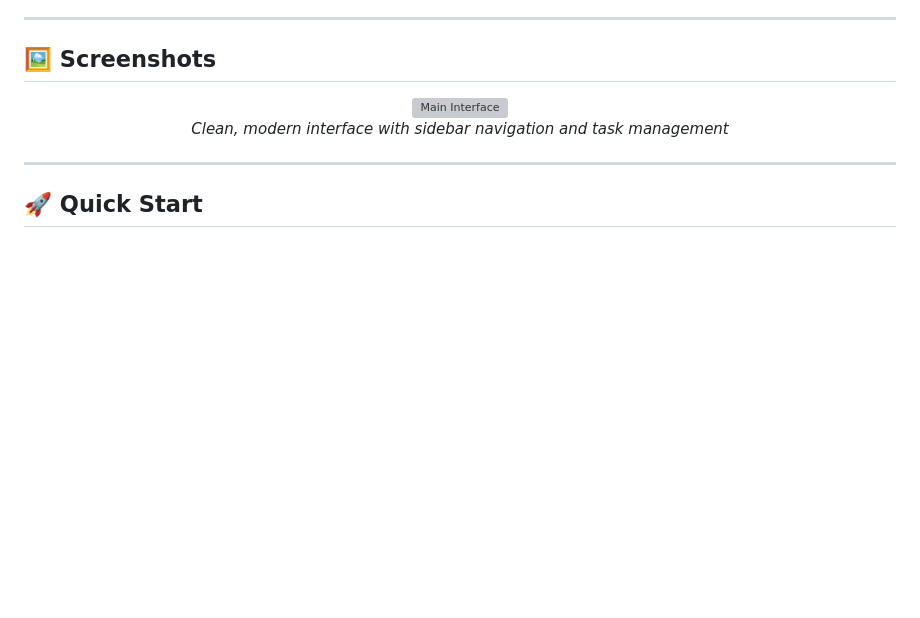
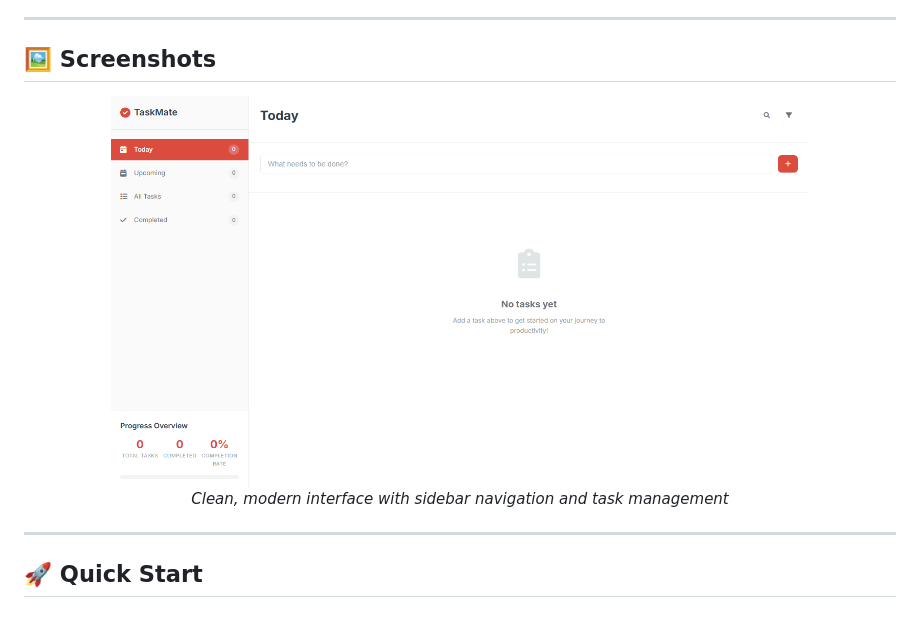
Before and after one commit to kavita-mahato/Task_Manager, a Markdown page: README.md, the part around the change. Rendered like a GitHub page; blank space fills up the shorter version; grey boxes are pictures that could not be loaded.

```diff
--- a/README.md
+++ b/README.md
@@ -43,7 +43,7 @@
 ## 🖼️ Screenshots
 
 <div align="center">
-  <img src="main.interface.png" alt="Main Interface" width="80%">
+  <img src="main_interface.png" alt="Main Interface" width="80%">
   <p><em>Clean, modern interface with sidebar navigation and task management</em></p>
 </div>
 
```
